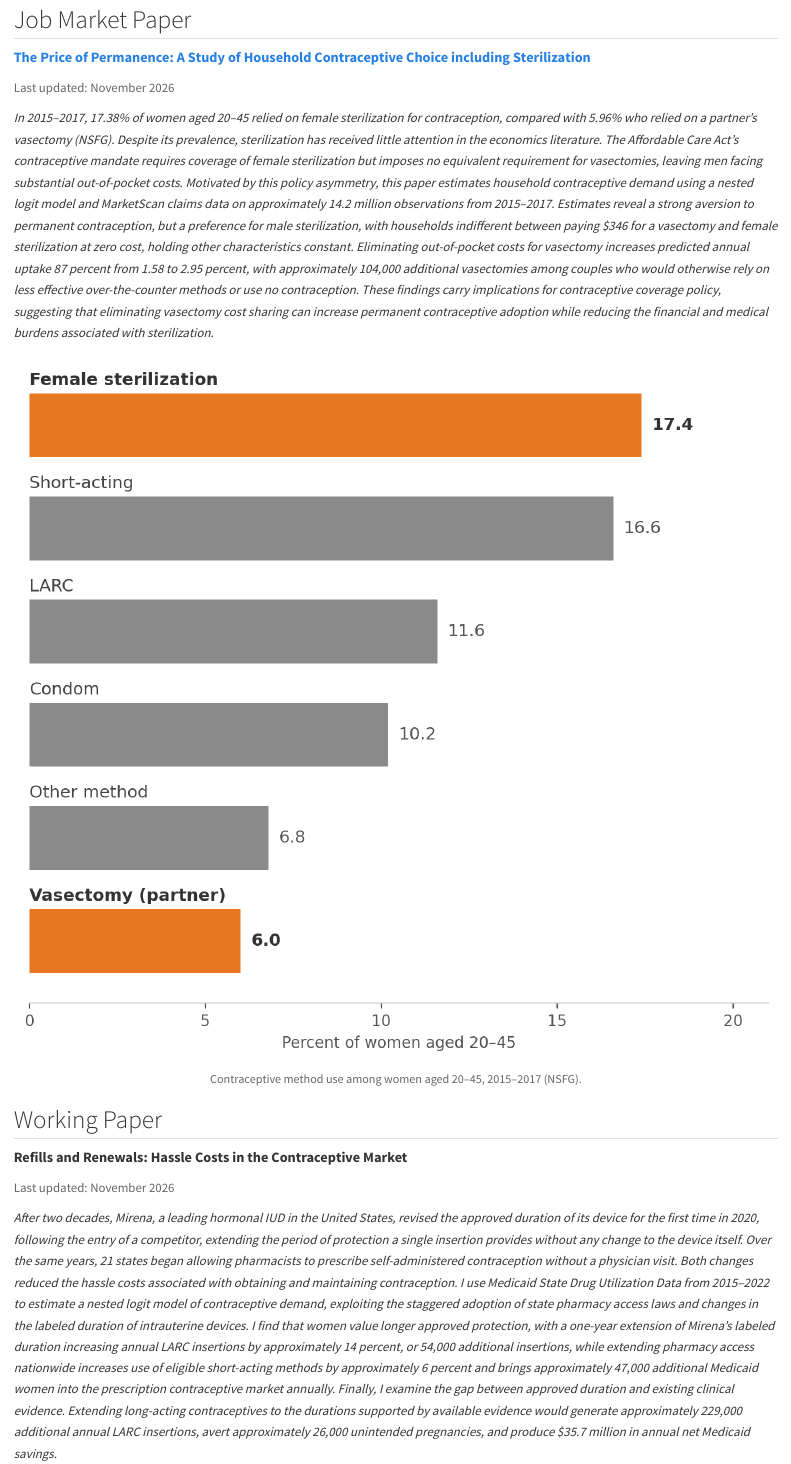
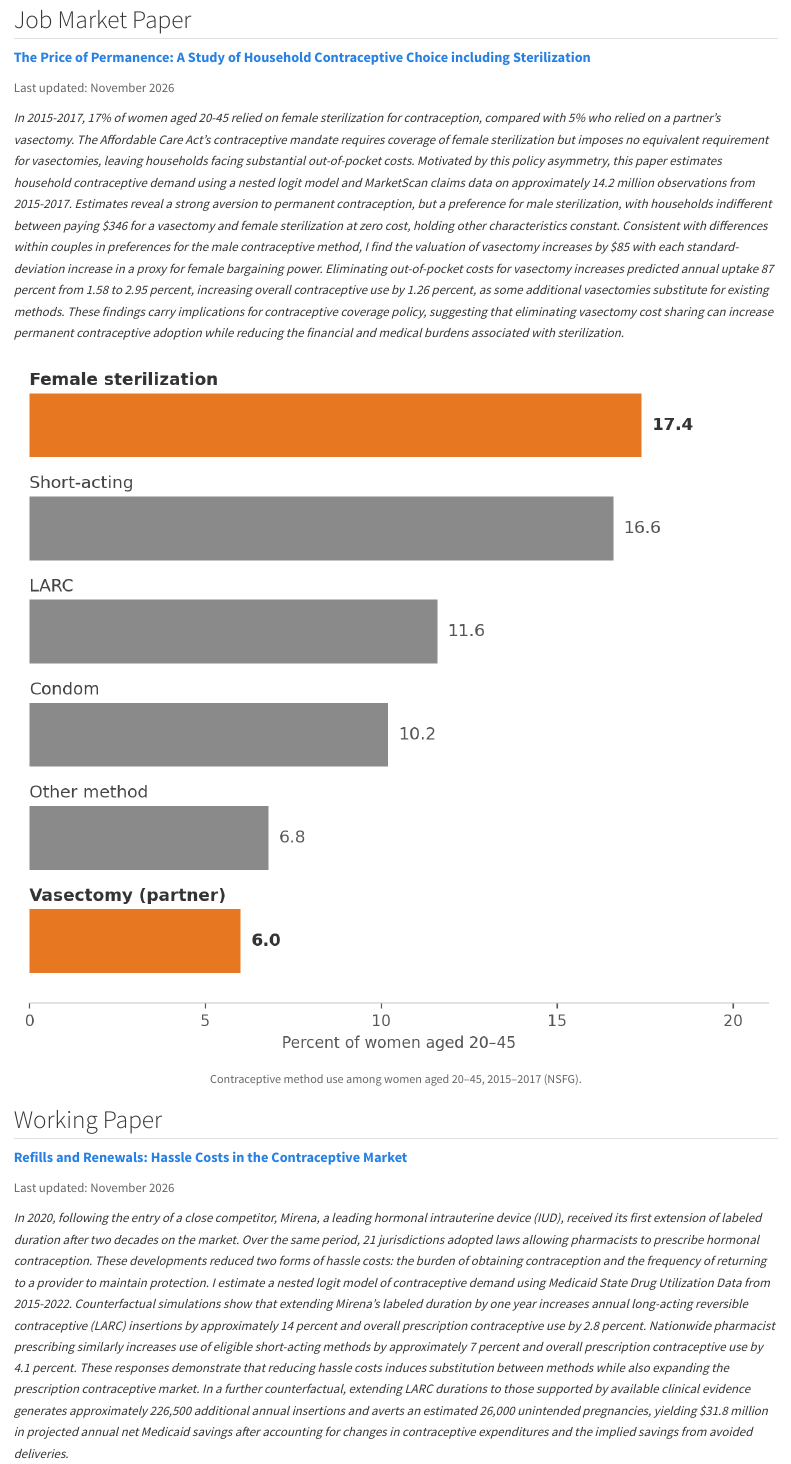
Before and after one commit to camillewixon/wixoncamille, a Quarto document (index.qmd): the page in a window 1100 px wide, from 1220 px down. Rendered offline with R 4.5, knitr and Pandoc in place of Quarto, with nearby package versions.

Commit message:
Update JMP abstract, IUD abstract, CV, headshot; link JMP PDF

```diff
--- a/index.qmd
+++ b/index.qmd
@@ -41,7 +41,7 @@ I am on the academic job market for 2026–2027.
 
 <span style="color: #666; font-size: 0.9em;">Last updated: November 2026</span>
 
-<span style="font-size: 0.9em;">*In 2015–2017, 17.38% of women aged 20–45 relied on female sterilization for contraception, compared with 5.96% who relied on a partner's vasectomy (NSFG). Despite its prevalence, sterilization has received little attention in the economics literature. The Affordable Care Act's contraceptive mandate requires coverage of female sterilization but imposes no equivalent requirement for vasectomies, leaving men facing substantial out-of-pocket costs. Motivated by this policy asymmetry, this paper estimates household contraceptive demand using a nested logit model and MarketScan claims data on approximately 14.2 million observations from 2015–2017. Estimates reveal a strong aversion to permanent contraception, but a preference for male sterilization, with households indifferent between paying \$346 for a vasectomy and female sterilization at zero cost, holding other characteristics constant. Eliminating out-of-pocket costs for vasectomy increases predicted annual uptake 87 percent from 1.58 to 2.95 percent, with approximately 104,000 additional vasectomies among couples who would otherwise rely on less effective over-the-counter methods or use no contraception. These findings carry implications for contraceptive coverage policy, suggesting that eliminating vasectomy cost sharing can increase permanent contraceptive adoption while reducing the financial and medical burdens associated with sterilization.*</span>
+<span style="font-size: 0.9em;">*In 2015-2017, 17% of women aged 20-45 relied on female sterilization for contraception, compared with 5% who relied on a partner's vasectomy. The Affordable Care Act's contraceptive mandate requires coverage of female sterilization but imposes no equivalent requirement for vasectomies, leaving households facing substantial out-of-pocket costs. Motivated by this policy asymmetry, this paper estimates household contraceptive demand using a nested logit model and MarketScan claims data on approximately 14.2 million observations from 2015-2017. Estimates reveal a strong aversion to permanent contraception, but a preference for male sterilization, with households indifferent between paying \$346 for a vasectomy and female sterilization at zero cost, holding other characteristics constant. Consistent with differences within couples in preferences for the male contraceptive method, I find the valuation of vasectomy increases by \$85 with each standard-deviation increase in a proxy for female bargaining power. Eliminating out-of-pocket costs for vasectomy increases predicted annual uptake 87 percent from 1.58 to 2.95 percent, increasing overall contraceptive use by 1.26 percent, as some additional vasectomies substitute for existing methods. These findings carry implications for contraceptive coverage policy, suggesting that eliminating vasectomy cost sharing can increase permanent contraceptive adoption while reducing the financial and medical burdens associated with sterilization.*</span>
 
 :::
 
@@ -61,11 +61,11 @@ I am on the academic job market for 2026–2027.
 
 ::: {.g-col-12 .g-col-md-8}
 
-**Refills and Renewals: Hassle Costs in the Contraceptive Market**
+**[Refills and Renewals: Hassle Costs in the Contraceptive Market](files/Refills_and_Renewals.pdf.pdf){target="_blank"}**
 
 <span style="color: #666; font-size: 0.9em;">Last updated: November 2026</span>
 
-<span style="font-size: 0.9em;">*After two decades, Mirena, a leading hormonal IUD in the United States, revised the approved duration of its device for the first time in 2020, following the entry of a competitor, extending the period of protection a single insertion provides without any change to the device itself. Over the same years, 21 states began allowing pharmacists to prescribe self-administered contraception without a physician visit. Both changes reduced the hassle costs associated with obtaining and maintaining contraception. I use Medicaid State Drug Utilization Data from 2015–2022 to estimate a nested logit model of contraceptive demand, exploiting the staggered adoption of state pharmacy access laws and changes in the labeled duration of intrauterine devices. I find that women value longer approved protection, with a one-year extension of Mirena's labeled duration increasing annual LARC insertions by approximately 14 percent, or 54,000 additional insertions, while extending pharmacy access nationwide increases use of eligible short-acting methods by approximately 6 percent and brings approximately 47,000 additional Medicaid women into the prescription contraceptive market annually. Finally, I examine the gap between approved duration and existing clinical evidence. Extending long-acting contraceptives to the durations supported by available evidence would generate approximately 229,000 additional annual LARC insertions, avert approximately 26,000 unintended pregnancies, and produce \$35.7 million in annual net Medicaid savings.*</span>
+<span style="font-size: 0.9em;">*In 2020, following the entry of a close competitor, Mirena, a leading hormonal intrauterine device (IUD), received its first extension of labeled duration after two decades on the market. Over the same period, 21 jurisdictions adopted laws allowing pharmacists to prescribe hormonal contraception. These developments reduced two forms of hassle costs: the burden of obtaining contraception and the frequency of returning to a provider to maintain protection. I estimate a nested logit model of contraceptive demand using Medicaid State Drug Utilization Data from 2015-2022. Counterfactual simulations show that extending Mirena's labeled duration by one year increases annual long-acting reversible contraceptive (LARC) insertions by approximately 14 percent and overall prescription contraceptive use by 2.8 percent. Nationwide pharmacist prescribing similarly increases use of eligible short-acting methods by approximately 7 percent and overall prescription contraceptive use by 4.1 percent. These responses demonstrate that reducing hassle costs induces substitution between methods while also expanding the prescription contraceptive market. In a further counterfactual, extending LARC durations to those supported by available clinical evidence generates approximately 226,500 additional annual insertions and averts an estimated 26,000 unintended pregnancies, yielding \$31.8 million in projected annual net Medicaid savings after accounting for changes in contraceptive expenditures and the implied savings from avoided deliveries.*</span>
 
 <!-- Uncomment when ready: [PDF](files/Wixon_IUD.pdf){target="_blank"} -->
 
```
Also changed, not shown: files/Camille_Wixon_CV.pdf, files/Refills_and_Renewals.pdf (added), files/Wixon_JMP.pdf.
